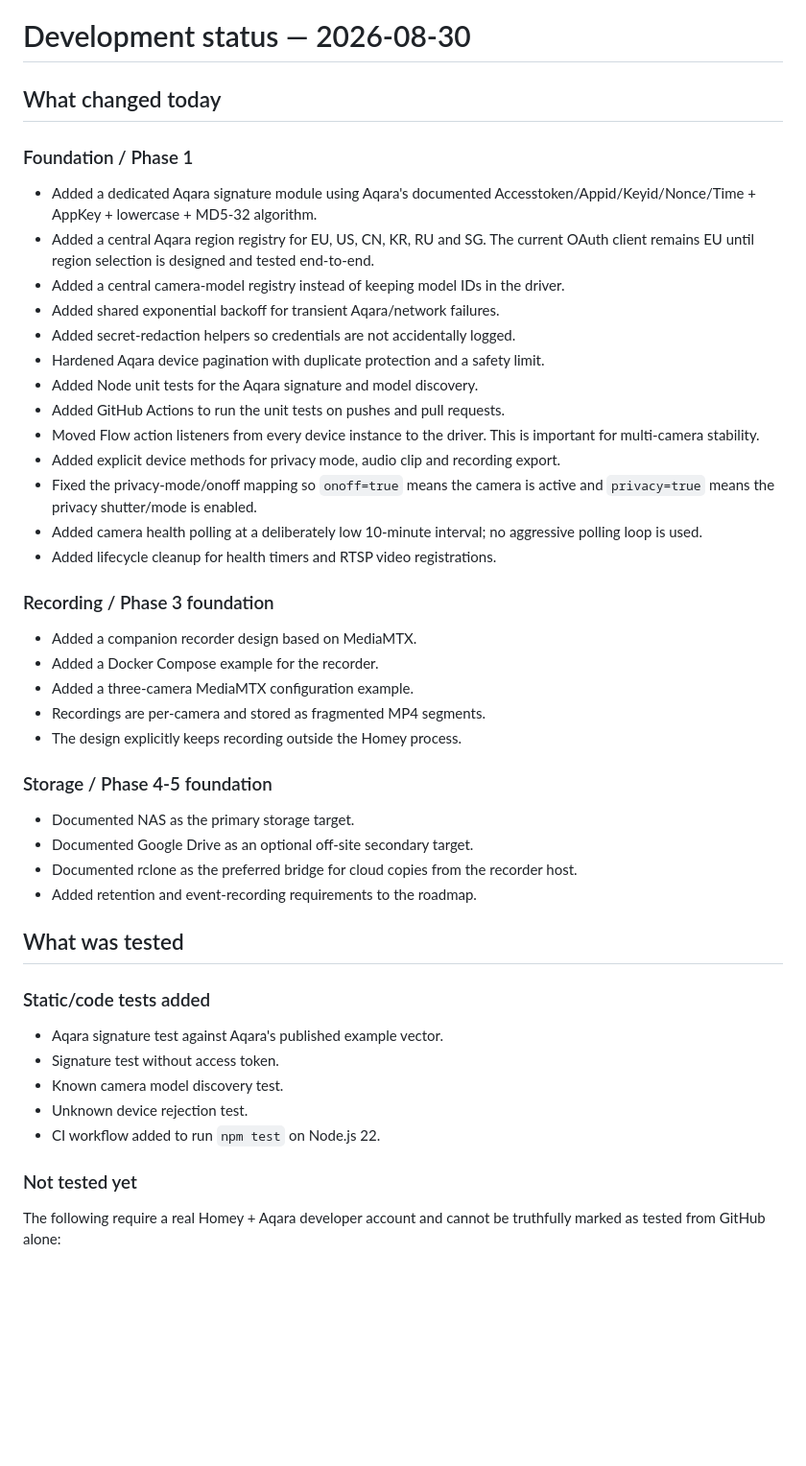
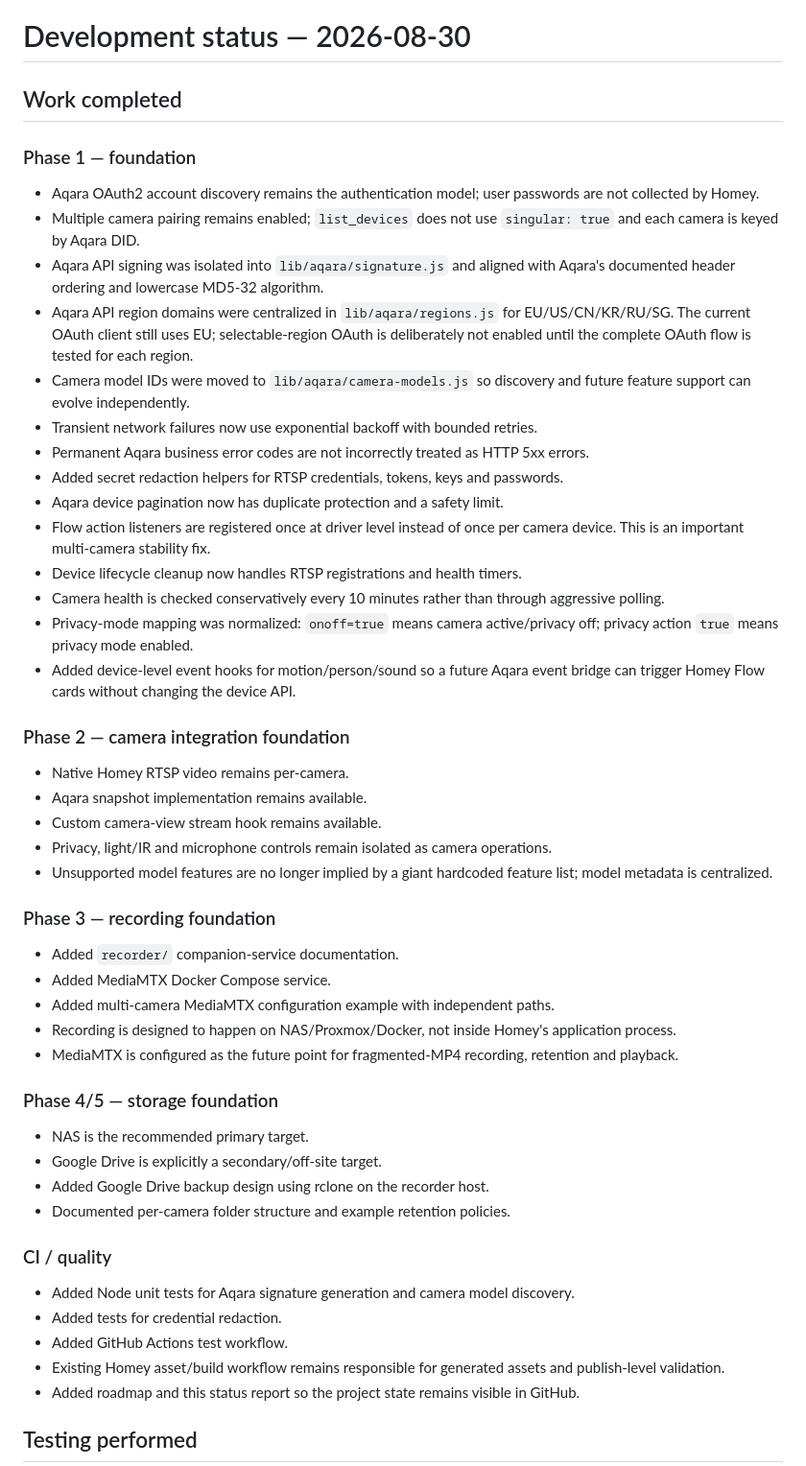
Before and after one commit to kevke1990/homey-aqara-g2h, a Markdown page: docs/STATUS-2026-08-30.md, the part around one of its changes. Shown at 96% size. Drawn GitHub-style; blank space fills up the shorter version.

Commit message:
docs: refresh implementation and testing status

```diff
--- a/docs/STATUS-2026-08-30.md
+++ b/docs/STATUS-2026-08-30.md
@@ -1,44 +1,49 @@
 # Development status — 2026-08-30
 
-## What changed today
+## Work completed
 
-### Foundation / Phase 1
-- Added a dedicated Aqara signature module using Aqara's documented Accesstoken/Appid/Keyid/Nonce/Time + AppKey + lowercase + MD5-32 algorithm.
-- Added a central Aqara region registry for EU, US, CN, KR, RU and SG. The current OAuth client remains EU until region selection is designed and tested end-to-end.
-- Added a central camera-model registry instead of keeping model IDs in the driver.
-- Added shared exponential backoff for transient Aqara/network failures.
-- Added secret-redaction helpers so credentials are not accidentally logged.
-- Hardened Aqara device pagination with duplicate protection and a safety limit.
-- Added Node unit tests for the Aqara signature and model discovery.
-- Added GitHub Actions to run the unit tests on pushes and pull requests.
-- Moved Flow action listeners from every device instance to the driver. This is important for multi-camera stability.
-- Added explicit device methods for privacy mode, audio clip and recording export.
-- Fixed the privacy-mode/onoff mapping so `onoff=true` means the camera is active and `privacy=true` means the privacy shutter/mode is enabled.
-- Added camera health polling at a deliberately low 10-minute interval; no aggressive polling loop is used.
-- Added lifecycle cleanup for health timers and RTSP video registrations.
+### Phase 1 — foundation
+- Aqara OAuth2 account discovery remains the authentication model; user passwords are not collected by Homey.
+- Multiple camera pairing remains enabled; `list_devices` does not use `singular: true` and each camera is keyed by Aqara DID.
+- Aqara API signing was isolated into `lib/aqara/signature.js` and aligned with Aqara's documented header ordering and lowercase MD5-32 algorithm.
+- Aqara API region domains were centralized in `lib/aqara/regions.js` for EU/US/CN/KR/RU/SG. The current OAuth client still uses EU; selectable-region OAuth is deliberately not enabled until the complete OAuth flow is tested for each region.
+- Camera model IDs were moved to `lib/aqara/camera-models.js` so discovery and future feature support can evolve independently.
+- Transient network failures now use exponential backoff with bounded retries.
+- Permanent Aqara business error codes are not incorrectly treated as HTTP 5xx errors.
+- Added secret redaction helpers for RTSP credentials, tokens, keys and passwords.
+- Aqara device pagination now has duplicate protection and a safety limit.
+- Flow action listeners are registered once at driver level instead of once per camera device. This is an important multi-camera stability fix.
+- Device lifecycle cleanup now handles RTSP registrations and health timers.
+- Camera health is checked conservatively every 10 minutes rather than through aggressive polling.
+- Privacy-mode mapping was normalized: `onoff=true` means camera active/privacy off; privacy action `true` means privacy mode enabled.
+- Added device-level event hooks for motion/person/sound so a future Aqara event bridge can trigger Homey Flow cards without changing the device API.
 
-### Recording / Phase 3 foundation
-- Added a companion recorder design based on MediaMTX.
-- Added a Docker Compose example for the recorder.
-- Added a three-camera MediaMTX configuration example.
-- Recordings are per-camera and stored as fragmented MP4 segments.
-- The design explicitly keeps recording outside the Homey process.
+### Phase 2 — camera integration foundation
+- Native Homey RTSP video remains per-camera.
+- Aqara snapshot implementation remains available.
+- Custom camera-view stream hook remains available.
+- Privacy, light/IR and microphone controls remain isolated as camera operations.
+- Unsupported model features are no longer implied by a giant hardcoded feature list; model metadata is centralized.
 
-### Storage / Phase 4-5 foundation
-- Documented NAS as the primary storage target.
-- Documented Google Drive as an optional off-site secondary target.
-- Documented rclone as the preferred bridge for cloud copies from the recorder host.
-- Added retention and event-recording requirements to the roadmap.
+### Phase 3 — recording foundation
+- Added `recorder/` companion-service documentation.
+- Added MediaMTX Docker Compose service.
+- Added multi-camera MediaMTX configuration example with independent paths.
+- Recording is designed to happen on NAS/Proxmox/Docker, not inside Homey's application process.
+- MediaMTX is configured as the future point for fragmented-MP4 recording, retention and playback.
 
-## What was tested
+### Phase 4/5 — storage foundation
+- NAS is the recommended primary target.
+- Google Drive is explicitly a secondary/off-site target.
+- Added Google Drive backup design using rclone on the recorder host.
+- Documented per-camera folder structure and example retention policies.
 
-### Static/code tests added
-- Aqara signature test against Aqara's published example vector.
-- Signature test without access token.
-- Known camera model discovery test.
-- Unknown device rejection test.
-- CI workflow added to run `npm test` on Node.js 22.
+### CI / quality
+- Added Node unit tests for Aqara signature generation and camera model discovery.
+- Added tests for credential redaction.
+- Added GitHub Actions test workflow.
+- Existing Homey asset/build workflow remains responsible for generated assets and publish-level validation.
+- Added roadmap and this status report so the project state remains visible in GitHub.
 
-### Not tested yet
-The following require a real Homey + Aqara developer account and cannot be truthfully marked as tested from GitHub alone:
+## Testing performed
 
```
Also changed, not shown: other parts of docs/STATUS-2026-08-30.md (+41 -19 lines).
